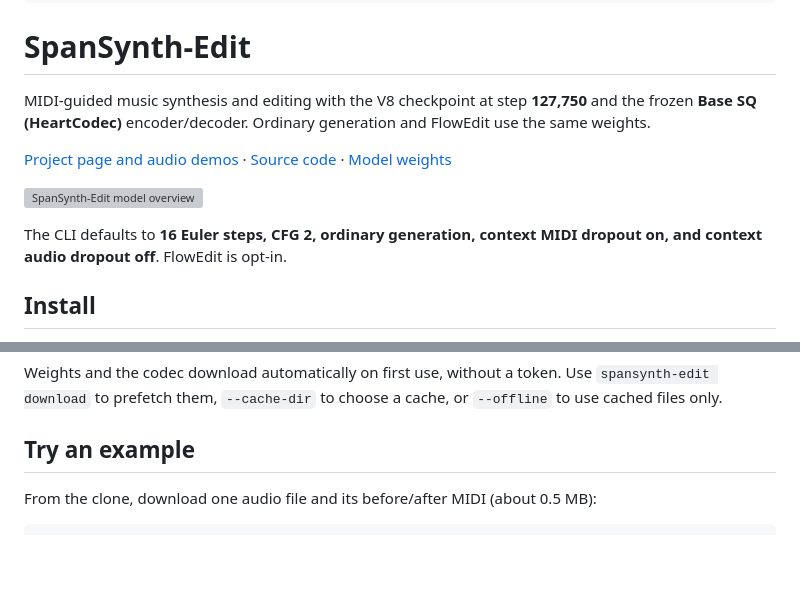
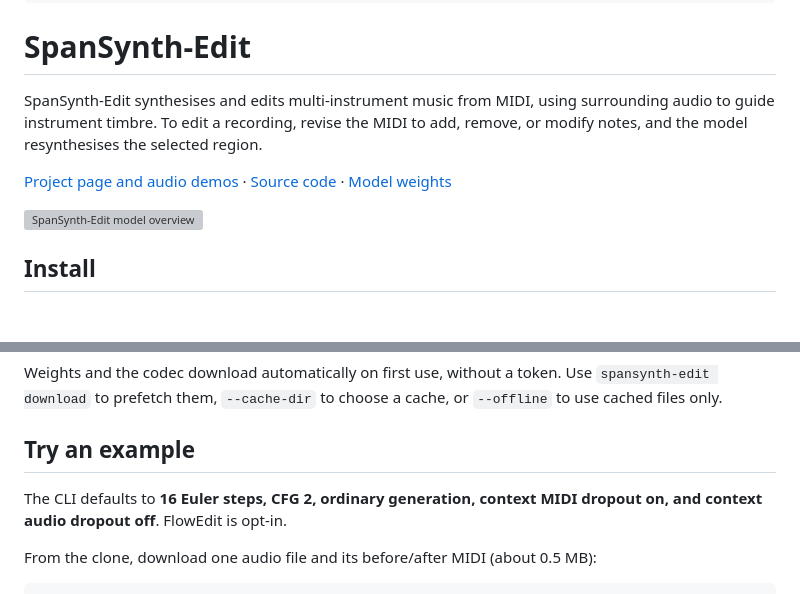
Before and after one commit to mimbres/spansynth-edit, a Markdown page: README.md, 2 parts joined by grey strips. GitHub-like rendering; blank space fills up the shorter version; grey boxes are pictures that could not be loaded.

Commit message:
Introduce the model through its musical purpose and use

```diff
--- a/README.md
+++ b/README.md
@@ -11,13 +11,11 @@ tags:
 
 # SpanSynth-Edit
 
-MIDI-guided music synthesis and editing with the V8 checkpoint at step **127,750** and the frozen **Base SQ (HeartCodec)** encoder/decoder. Ordinary generation and FlowEdit use the same weights.
+SpanSynth-Edit synthesises and edits multi-instrument music from MIDI, using surrounding audio to guide instrument timbre. To edit a recording, revise the MIDI to add, remove, or modify notes, and the model resynthesises the selected region.
 
 [Project page and audio demos](https://mimbres.github.io/spansynth-edit/) · [Source code](https://github.com/mimbres/spansynth-edit) · [Model weights](https://huggingface.co/mimbres/spansynth-edit)
 
 ![SpanSynth-Edit model overview](https://raw.githubusercontent.com/mimbres/spansynth-edit/main/demo/assets/FigureDraft-fig1-retro-04.svg)
-
-The CLI defaults to **16 Euler steps, CFG 2, ordinary generation, context MIDI dropout on, and context audio dropout off**. FlowEdit is opt-in.
 
 ## Install
 
@@ -35,6 +33,8 @@ python -m pip install .
 Weights and the codec download automatically on first use, without a token. Use `spansynth-edit download` to prefetch them, `--cache-dir` to choose a cache, or `--offline` to use cached files only.
 
 ## Try an example
+
+The CLI defaults to **16 Euler steps, CFG 2, ordinary generation, context MIDI dropout on, and context audio dropout off**. FlowEdit is opt-in.
 
 From the clone, download one audio file and its before/after MIDI (about 0.5 MB):
 
```
